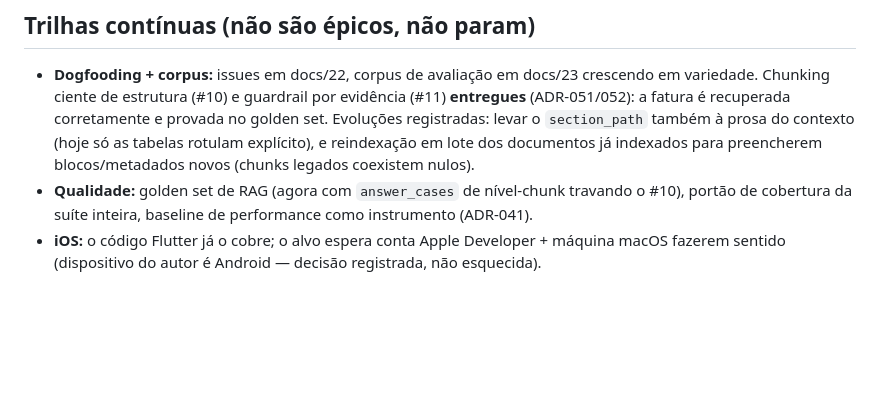
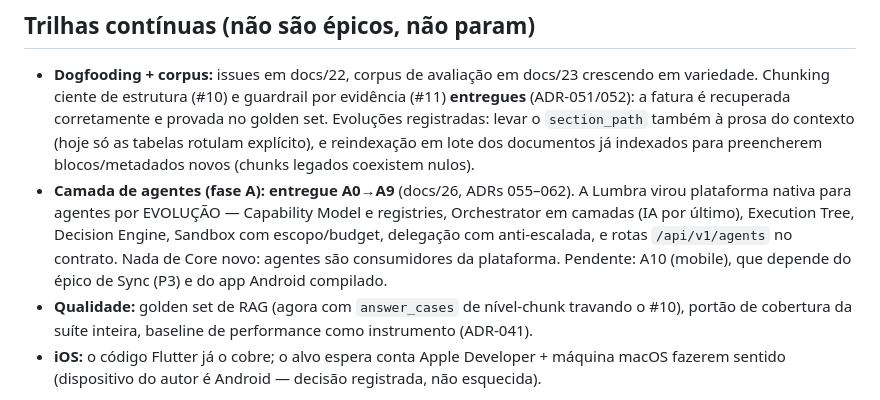
Before and after one commit to brendonhugobarcelosdesouza-cell/Lumbra, a Markdown page: docs/13-roadmap.md, the part around the change. Rendered like a GitHub page; blank space fills up the shorter version.

```diff
--- a/docs/13-roadmap.md
+++ b/docs/13-roadmap.md
@@ -130,6 +130,13 @@ jamais tornar a nuvem obrigatória.
   levar o `section_path` também à prosa do contexto (hoje só as tabelas
   rotulam explícito), e reindexação em lote dos documentos já indexados
   para preencherem blocos/metadados novos (chunks legados coexistem nulos).
+* **Camada de agentes (fase A):** **entregue A0→A9** (docs/26, ADRs 055–062).
+  A Lumbra virou plataforma nativa para agentes por EVOLUÇÃO — Capability Model
+  e registries, Orchestrator em camadas (IA por último), Execution Tree,
+  Decision Engine, Sandbox com escopo/budget, delegação com anti-escalada, e
+  rotas `/api/v1/agents` no contrato. Nada de Core novo: agentes são
+  consumidores da plataforma. Pendente: A10 (mobile), que depende do épico de
+  Sync (P3) e do app Android compilado.
 * **Qualidade:** golden set de RAG (agora com `answer_cases` de nível-chunk
   travando o #10), portão de cobertura da suíte inteira, baseline de
   performance como instrumento (ADR-041).
```
Also changed, not shown: docs/20-adrs.md (+13 -11 lines), docs/26-arquitetura-agentes.md (+52 -26 lines).
